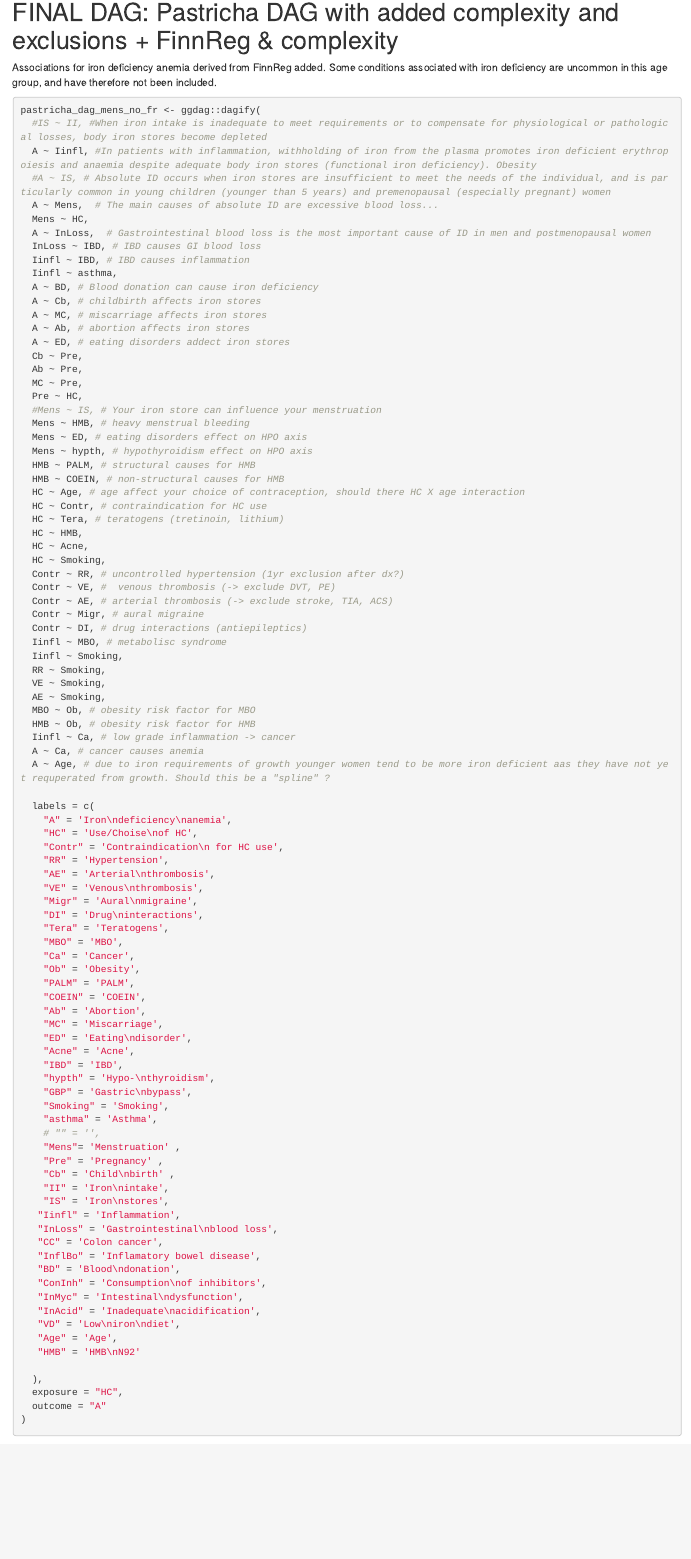
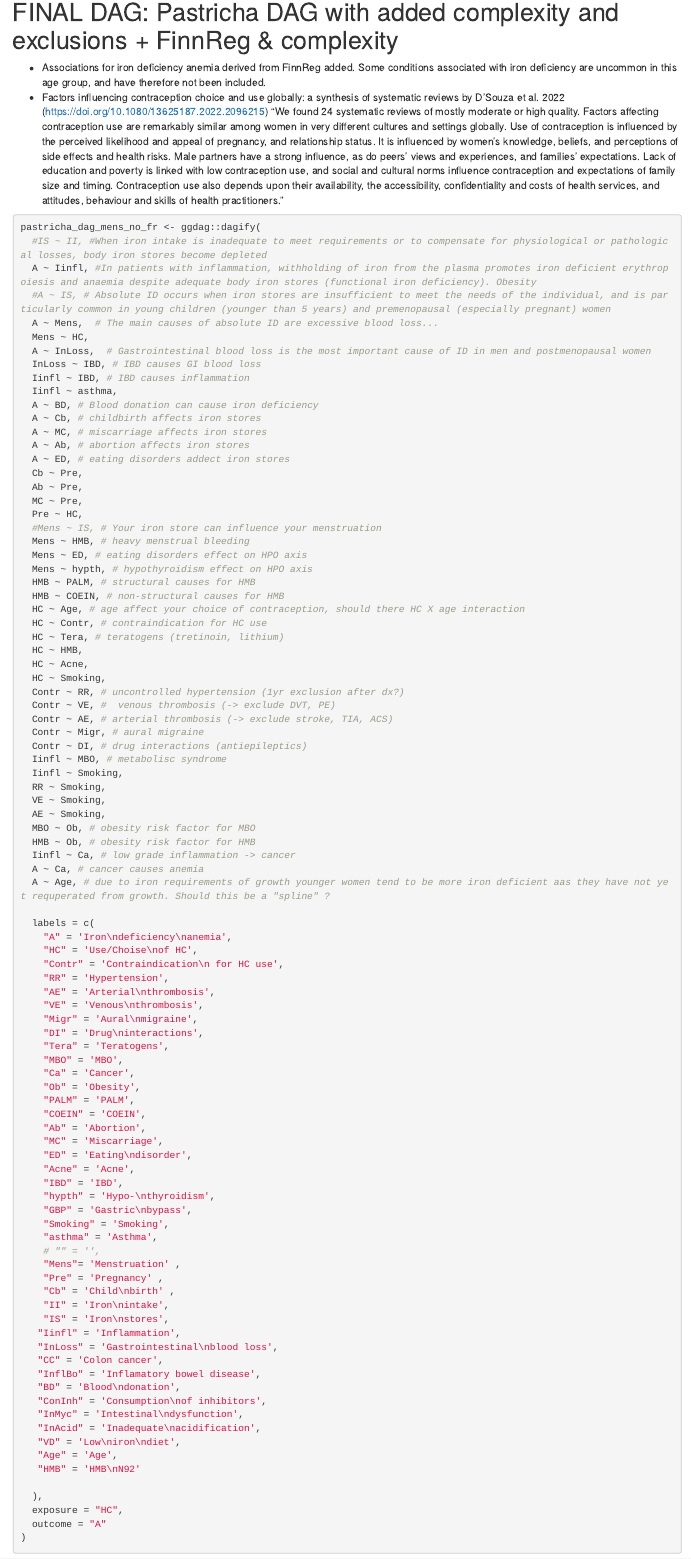
Before and after one commit to FRCBS/hormonal_contraception, an R Markdown document (src/hormonal_contraception_DAG.Rmd): the page in a window 1100 px wide, from 6430 px down. Rendered offline with R 4.5, knitr and Pandoc, with nearby package versions; some code elsewhere in the file could not run offline.

Commit message:
minor edit

````diff
--- a/src/hormonal_contraception_DAG.Rmd
+++ b/src/hormonal_contraception_DAG.Rmd
@@ -326,7 +326,9 @@ ggdag_instrumental(pastricha_dag_mens_no)
 
 # FINAL DAG: Pastricha DAG with added complexity and exclusions + FinnReg & complexity
 
-Associations for iron deficiency anemia derived from FinnReg added. Some conditions associated with iron deficiency are uncommon in this age group, and have therefore not been included.
+- Associations for iron deficiency anemia derived from FinnReg added. Some conditions associated with iron deficiency are uncommon in this age group, and have therefore not been included.
+- Factors influencing contraception choice and use globally: a synthesis of systematic reviews by D’Souza et al. 2022 (https://doi.org/10.1080/13625187.2022.2096215)
+"We found 24 systematic reviews of mostly moderate or high quality. Factors affecting contraception use are remarkably similar among women in very different cultures and settings globally. Use of contraception is influenced by the perceived likelihood and appeal of pregnancy, and relationship status. It is influenced by women’s knowledge, beliefs, and perceptions of side effects and health risks. Male partners have a strong influence, as do peers’ views and experiences, and families’ expectations. Lack of education and poverty is linked with low contraception use, and social and cultural norms influence contraception and expectations of family size and timing. Contraception use also depends upon their availability, the accessibility, confidentiality and costs of health services, and attitudes, behaviour and skills of health practitioners."
 
 ```{r}
 pastricha_dag_mens_no_fr <- ggdag::dagify(
````
